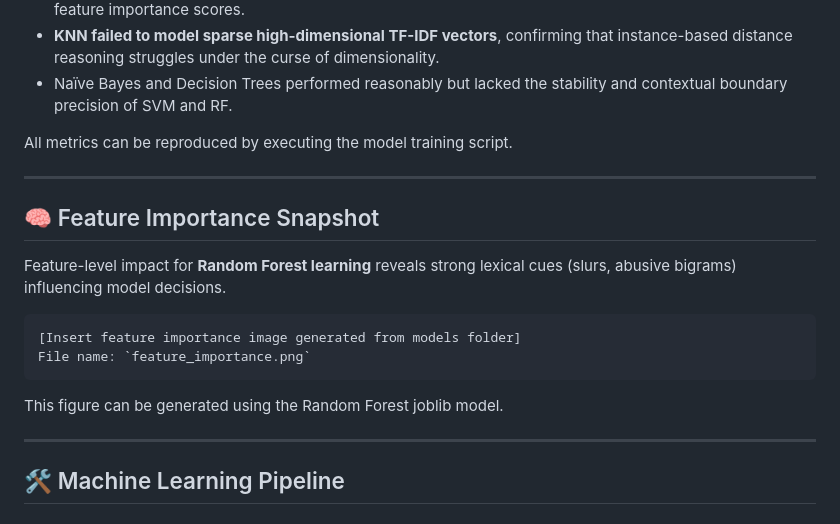
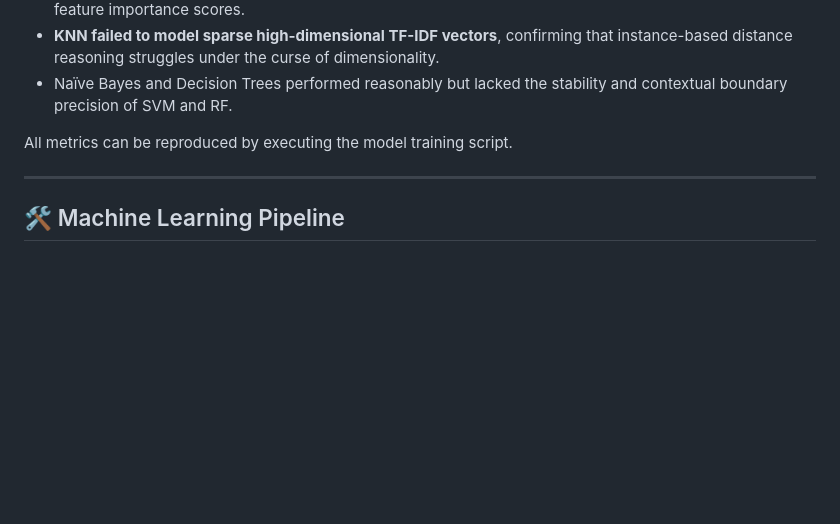
Before and after one commit to FuzailAhmadKhan/Comparative-Analysis-of-Machine-Learning-Models-for-Online-Harassment-Detection, a Markdown page: README.md, the part around the change. GitHub-like rendering; blank space fills up the shorter version.

````diff
--- a/README.md
+++ b/README.md
@@ -42,19 +42,6 @@ Model comparison was performed on a stratified test split using standard NLP fea
 - Naïve Bayes and Decision Trees performed reasonably but lacked the stability and contextual boundary precision of SVM and RF.
 
 All metrics can be reproduced by executing the model training script.
-
----
-
-## 🧠 Feature Importance Snapshot
-
-Feature-level impact for **Random Forest learning** reveals strong lexical cues (slurs, abusive bigrams) influencing model decisions.
-
-```
-[Insert feature importance image generated from models folder]
-File name: `feature_importance.png`
-```
-
-This figure can be generated using the Random Forest joblib model.
 
 ---
 
````
